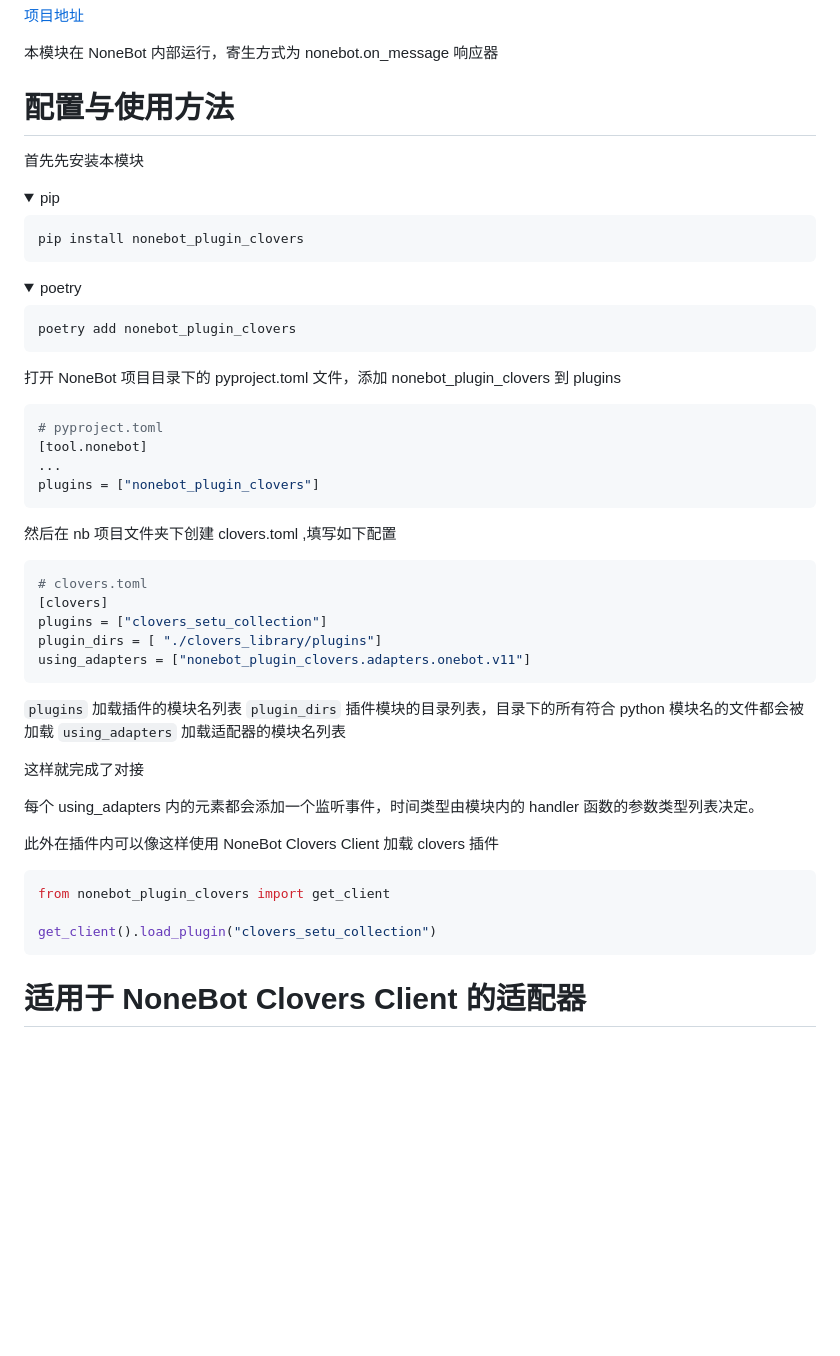
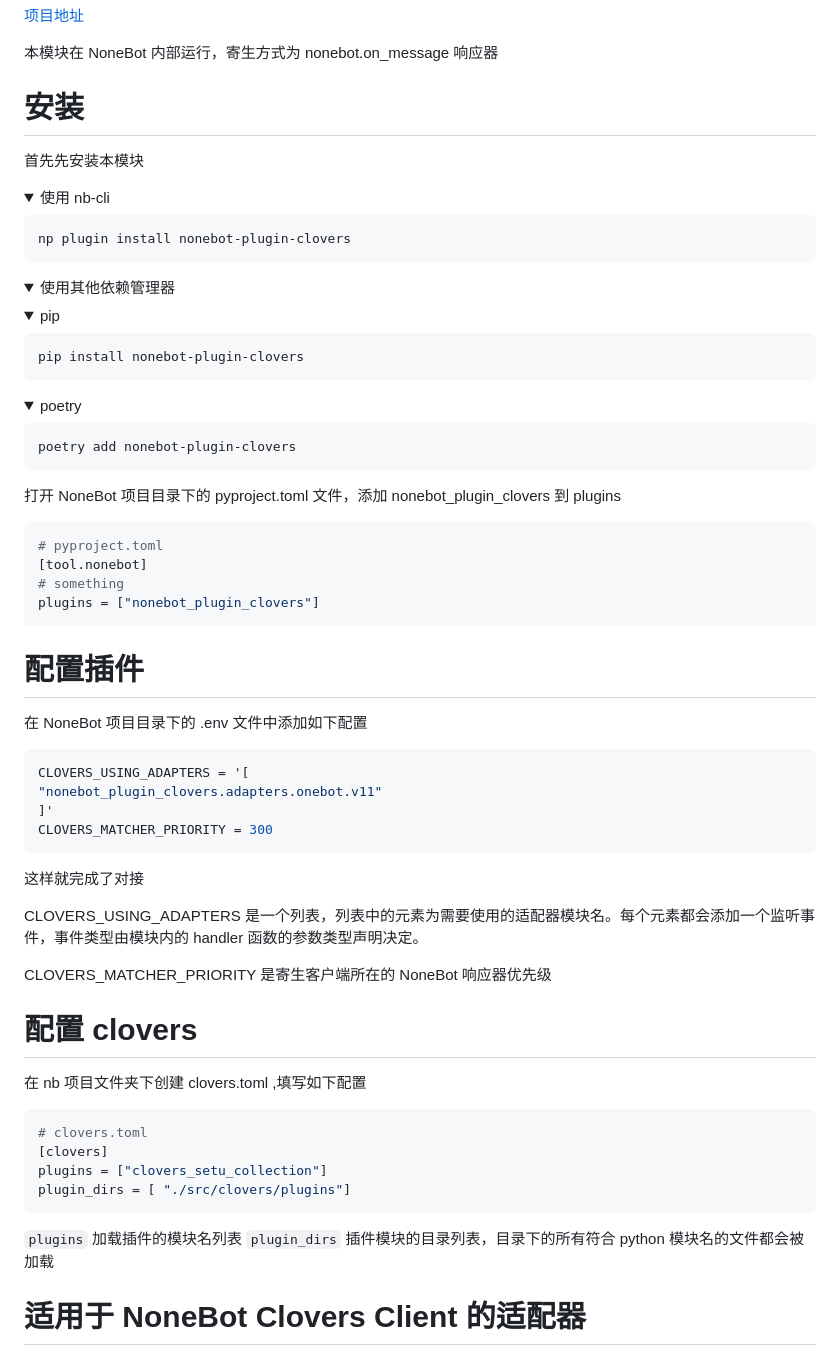
Before and after one commit to clovers-project/clovers-project.github.io, a Markdown page: docs/nonebot-plugin-clovers.md, the part around the change. Drawn GitHub-style; folded sections open; blank space fills up the shorter version.

Commit message:
更新 NoneBot Clovers Client 文档

````diff
--- a/docs/nonebot-plugin-clovers.md
+++ b/docs/nonebot-plugin-clovers.md
@@ -22,24 +22,39 @@
 
 本模块在 NoneBot 内部运行，寄生方式为 nonebot.on_message 响应器
 
-# 配置与使用方法
+# 安装
 
 首先先安装本模块
 
 <details open>
-<summary>pip</summary>
+<summary>使用 nb-cli </summary>
 
 ```bash
-pip install nonebot_plugin_clovers
+np plugin install nonebot-plugin-clovers
 ```
 
 </details>
 
 <details>
+
+<summary>使用其他依赖管理器</summary>
+
+<details open>
+
+<summary>pip</summary>
+
+```bash
+pip install nonebot-plugin-clovers
+```
+
+</details>
+
+<details>
+
 <summary>poetry</summary>
 
 ```bash
-poetry add nonebot_plugin_clovers
+poetry add nonebot-plugin-clovers
 ```
 
 </details>
@@ -49,35 +64,42 @@ poetry add nonebot_plugin_clovers
 ```toml
 # pyproject.toml
 [tool.nonebot]
-...
+# something
 plugins = ["nonebot_plugin_clovers"]
 ```
 
-然后在 nb 项目文件夹下创建 clovers.toml ,填写如下配置
+</details>
+
+# 配置插件
+
+在 NoneBot 项目目录下的 .env 文件中添加如下配置
+
+```env
+CLOVERS_USING_ADAPTERS = '[
+"nonebot_plugin_clovers.adapters.onebot.v11"
+]'
+CLOVERS_MATCHER_PRIORITY = 300
+```
+
+这样就完成了对接
+
+CLOVERS_USING_ADAPTERS 是一个列表，列表中的元素为需要使用的适配器模块名。每个元素都会添加一个监听事件，事件类型由模块内的 handler 函数的参数类型声明决定。
+
+CLOVERS_MATCHER_PRIORITY 是寄生客户端所在的 NoneBot 响应器优先级
+
+# 配置 clovers
+
+在 nb 项目文件夹下创建 clovers.toml ,填写如下配置
 
 ```toml
 # clovers.toml
 [clovers]
 plugins = ["clovers_setu_collection"]
-plugin_dirs = [ "./clovers_library/plugins"]
-using_adapters = ["nonebot_plugin_clovers.adapters.onebot.v11"]
+plugin_dirs = [ "./src/clovers/plugins"]
 ```
 
 `plugins` 加载插件的模块名列表
 `plugin_dirs` 插件模块的目录列表，目录下的所有符合 python 模块名的文件都会被加载
-`using_adapters` 加载适配器的模块名列表
-
-这样就完成了对接
-
-每个 using_adapters 内的元素都会添加一个监听事件，时间类型由模块内的 handler 函数的参数类型列表决定。
-
-此外在插件内可以像这样使用 NoneBot Clovers Client 加载 clovers 插件
-
-```python
-from nonebot_plugin_clovers import get_client
-
-get_client().load_plugin("clovers_setu_collection")
-```
 
 # 适用于 NoneBot Clovers Client 的适配器
 
````
